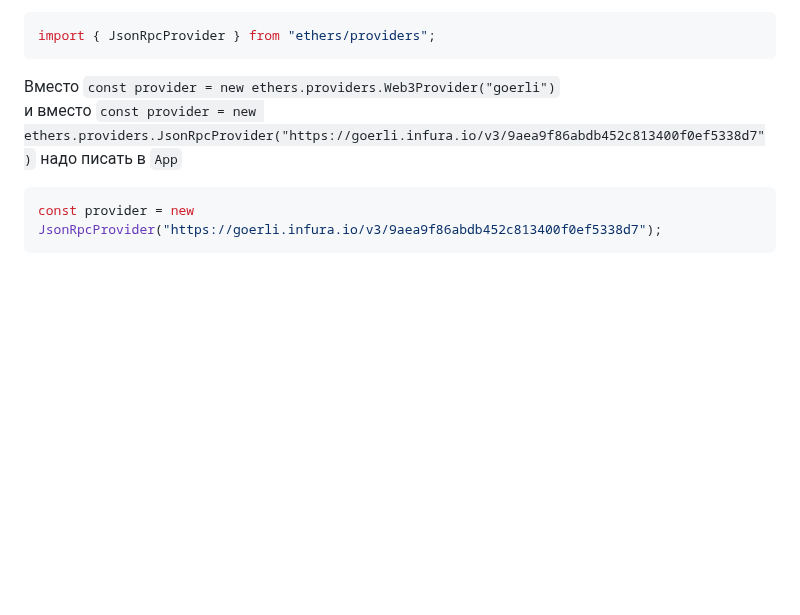
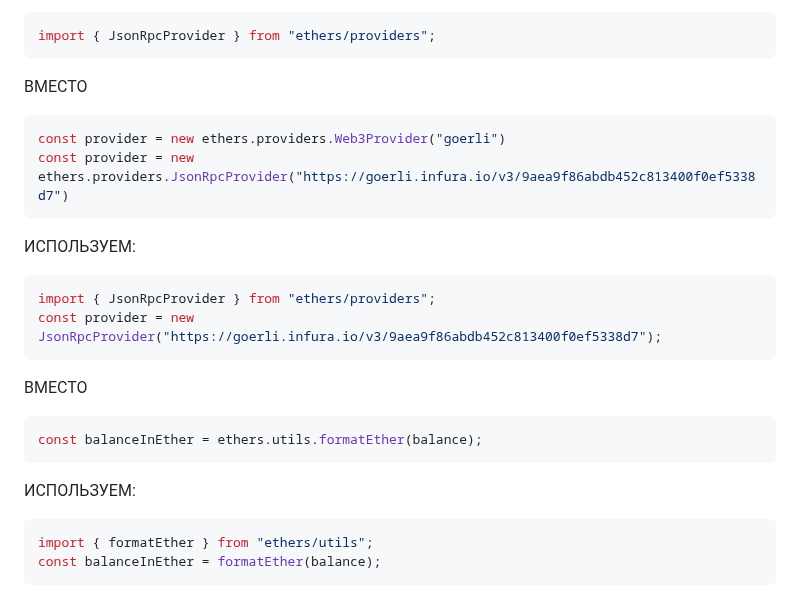
Before and after one commit to Bentax/ReactApp, a Markdown page: README.md, the part around the change. Rendered like a GitHub page; blank space fills up the shorter version.

````diff
--- a/README.md
+++ b/README.md
@@ -115,8 +115,22 @@ import { ethers } from "ethers";
 ```bash
 import { JsonRpcProvider } from "ethers/providers";
 ```
-Вместо `const provider = new ethers.providers.Web3Provider("goerli")` <br />
-и вместо `const provider = new ethers.providers.JsonRpcProvider("https://goerli.infura.io/v3/9aea9f86abdb452c813400f0ef5338d7")` надо писать в `App`
+ВМЕСТО
 ```bash
+const provider = new ethers.providers.Web3Provider("goerli")
+const provider = new ethers.providers.JsonRpcProvider("https://goerli.infura.io/v3/9aea9f86abdb452c813400f0ef5338d7")
+```
+ИСПОЛЬЗУЕМ:
+```bash
+import { JsonRpcProvider } from "ethers/providers";
 const provider = new JsonRpcProvider("https://goerli.infura.io/v3/9aea9f86abdb452c813400f0ef5338d7");
 ```
+ВМЕСТО
+```bash
+const balanceInEther = ethers.utils.formatEther(balance);
+```
+ИСПОЛЬЗУЕМ:
+```bash
+import { formatEther } from "ethers/utils";
+const balanceInEther = formatEther(balance);
+```
````
